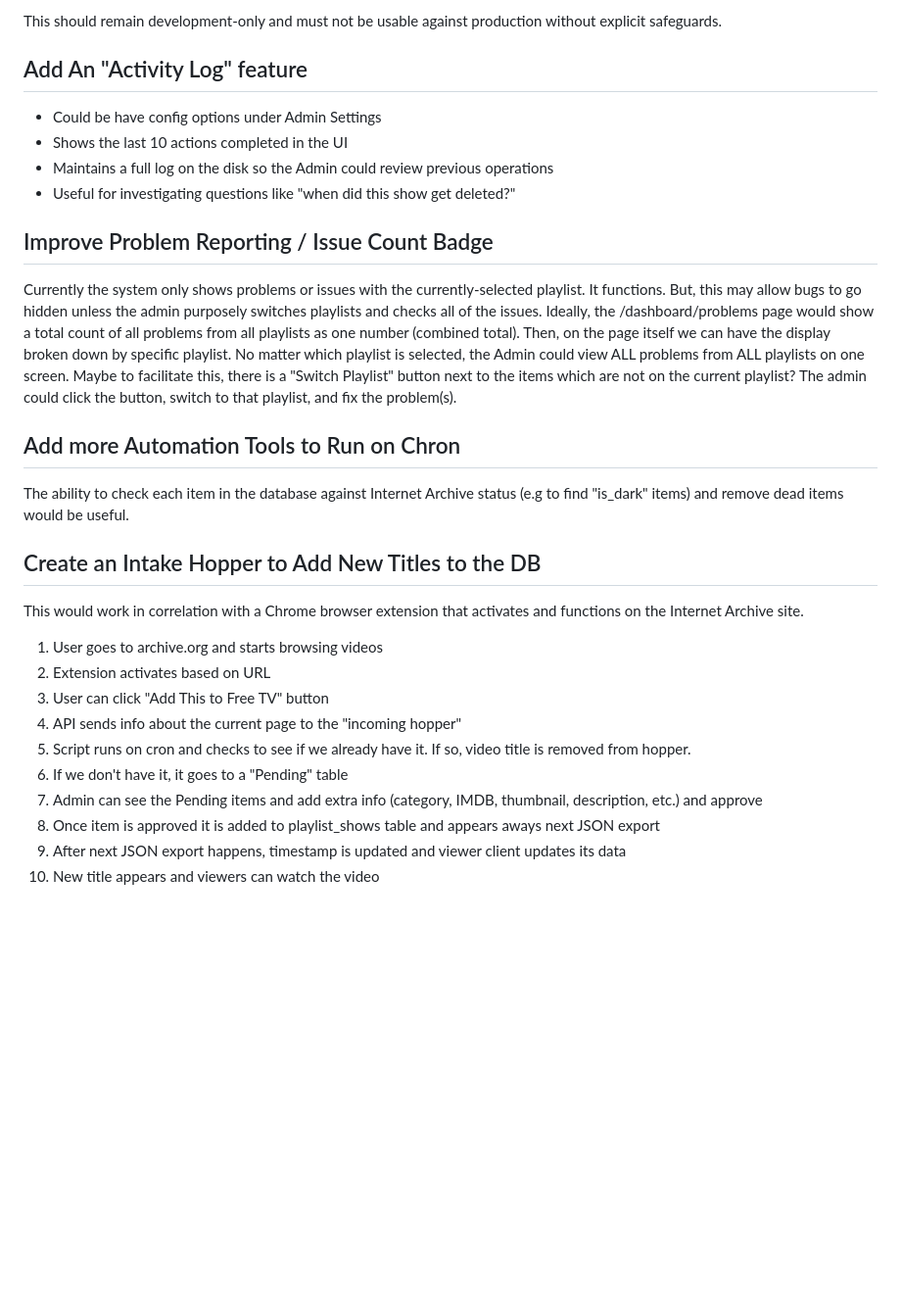
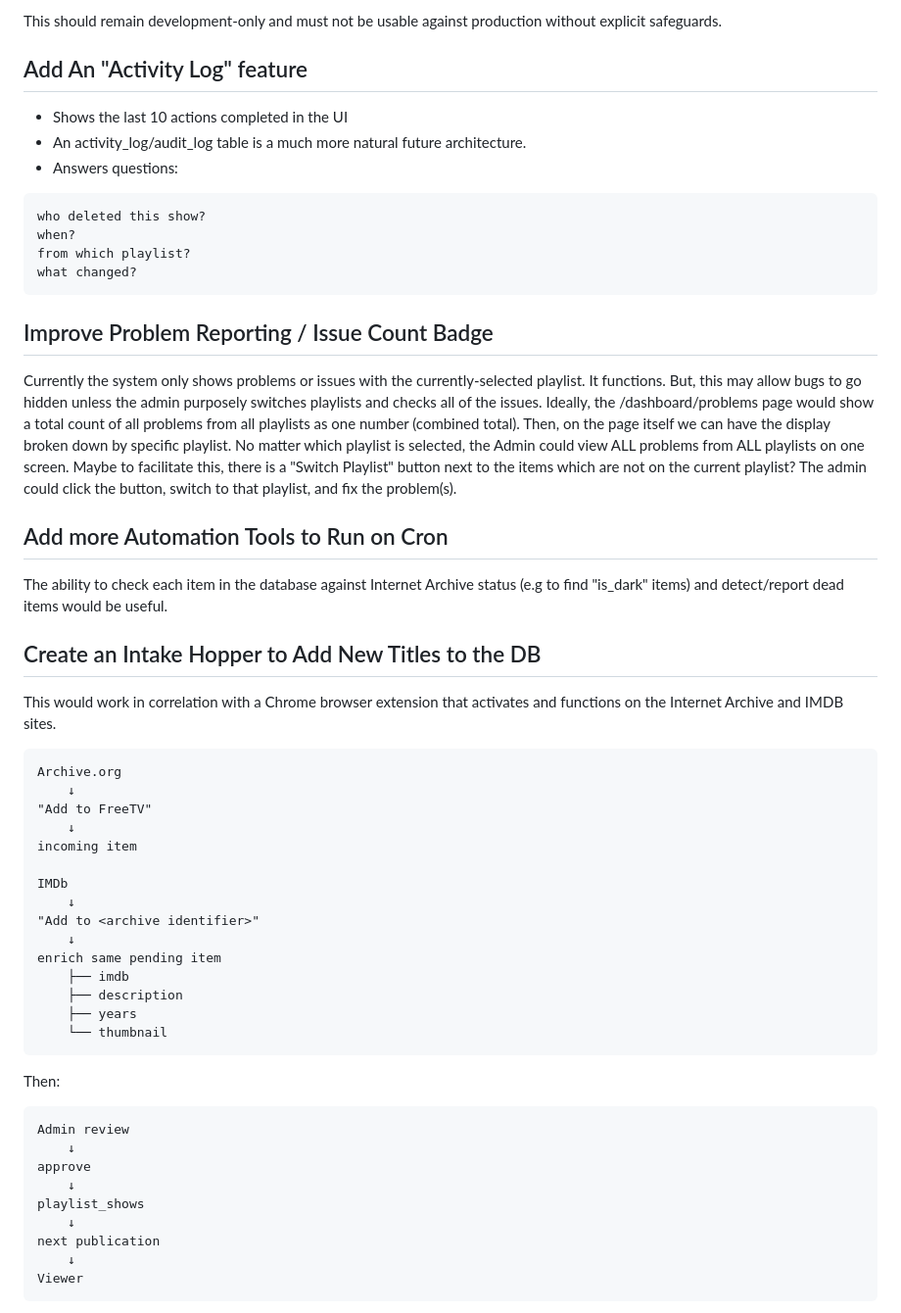
Before and after one commit to freetv-today/freetv-server, a Markdown page: WISHLIST.md, the part around one of its changes. Shown at 98% size. Rendered like a GitHub page; blank space fills up the shorter version.

````diff
--- a/WISHLIST.md
+++ b/WISHLIST.md
@@ -271,30 +263,58 @@ This should remain development-only and must not be usable against production wi
 
 ## Add An "Activity Log" feature
 
-* Could be have config options under Admin Settings
 * Shows the last 10 actions completed in the UI
-* Maintains a full log on the disk so the Admin could review previous operations
-* Useful for investigating questions like "when did this show get deleted?"
+* An activity_log/audit_log table is a much more natural future architecture.
+* Answers questions:
+
+```
+who deleted this show?
+when?
+from which playlist?
+what changed?
+```
 
 ## Improve Problem Reporting / Issue Count Badge
 
 Currently the system only shows problems or issues with the currently-selected playlist. It functions. But, this may allow bugs to go hidden unless the admin purposely switches playlists and checks all of the issues. Ideally, the /dashboard/problems page would show a total count of all problems from all playlists as one number (combined total). Then, on the page itself we can have the display broken down by specific playlist. No matter which playlist is selected, the Admin could view ALL problems from ALL playlists on one screen. Maybe to facilitate this, there is a "Switch Playlist" button next to the items which are not on the current playlist? The admin could click the button, switch to that playlist, and fix the problem(s).
 
-## Add more Automation Tools to Run on Chron
+## Add more Automation Tools to Run on Cron
 
-The ability to check each item in the database against Internet Archive status (e.g to find "is_dark" items) and remove dead items would be useful.
+The ability to check each item in the database against Internet Archive status (e.g to find "is_dark" items) and detect/report dead items would be useful.
 
 ## Create an Intake Hopper to Add New Titles to the DB
 
-This would work in correlation with a Chrome browser extension that activates and functions on the Internet Archive site.
+This would work in correlation with a Chrome browser extension that activates and functions on the Internet Archive and IMDB sites.
 
-1. User goes to archive.org and starts browsing videos
-2. Extension activates based on URL
-3. User can click "Add This to Free TV" button
-4. API sends info about the current page to the "incoming hopper"
-5. Script runs on cron and checks to see if we already have it. If so, video title is removed from hopper.
-6. If we don't have it, it goes to a "Pending" table
-7. Admin can see the Pending items and add extra info (category, IMDB, thumbnail, description, etc.) and approve
-8. Once item is approved it is added to playlist_shows table and appears aways next JSON export
-9. After next JSON export happens, timestamp is updated and viewer client updates its data
-10. New title appears and viewers can watch the video
+```
+Archive.org
+    ↓
+"Add to FreeTV"
+    ↓
+incoming item
+
+IMDb
+    ↓
+"Add to <archive identifier>"
+    ↓
+enrich same pending item
+    ├── imdb
+    ├── description
+    ├── years
+    └── thumbnail
+```
+
+Then:
+
+```
+Admin review
+    ↓
+approve
+    ↓
+playlist_shows
+    ↓
+next publication
+    ↓
+Viewer
+```
+
````
Also changed, not shown: other parts of WISHLIST.md (+88 -35 lines).
